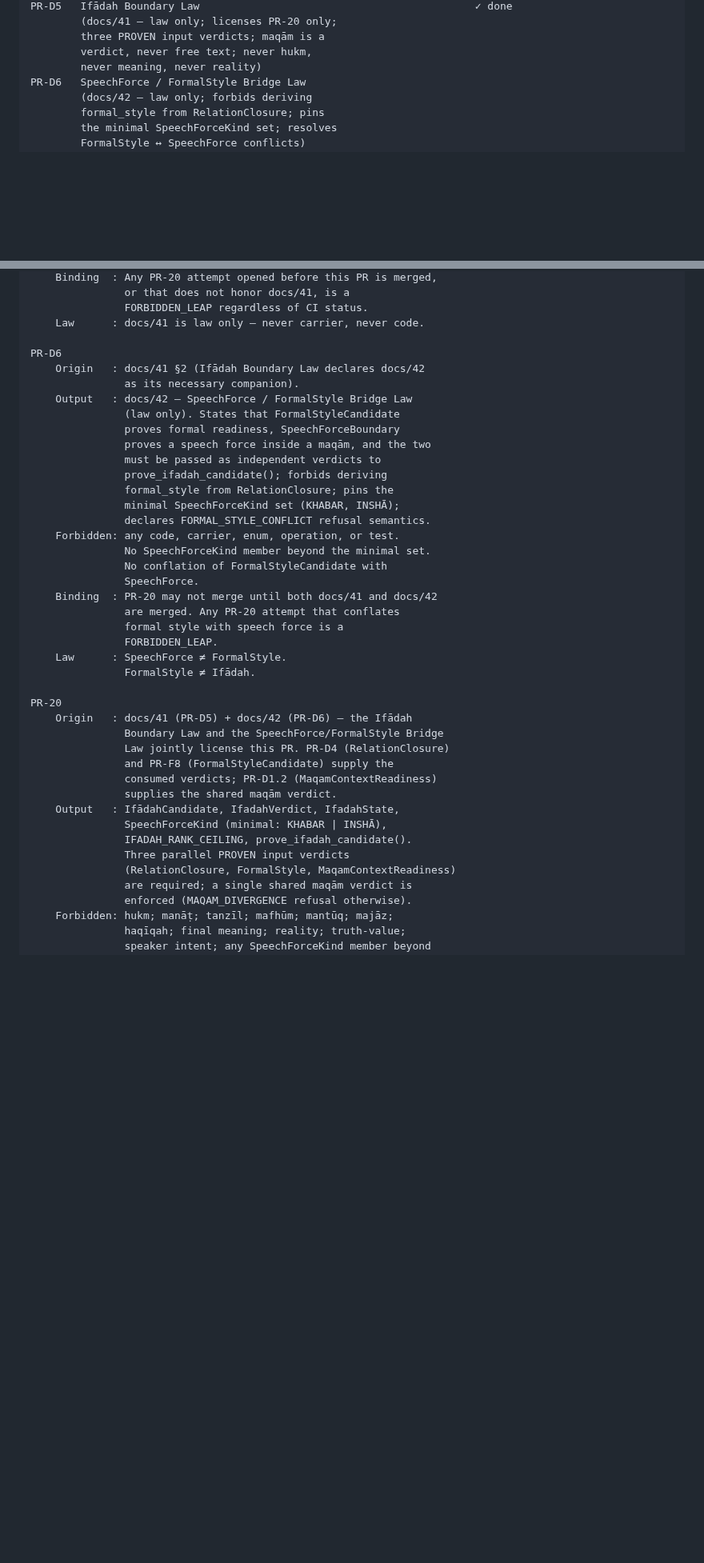
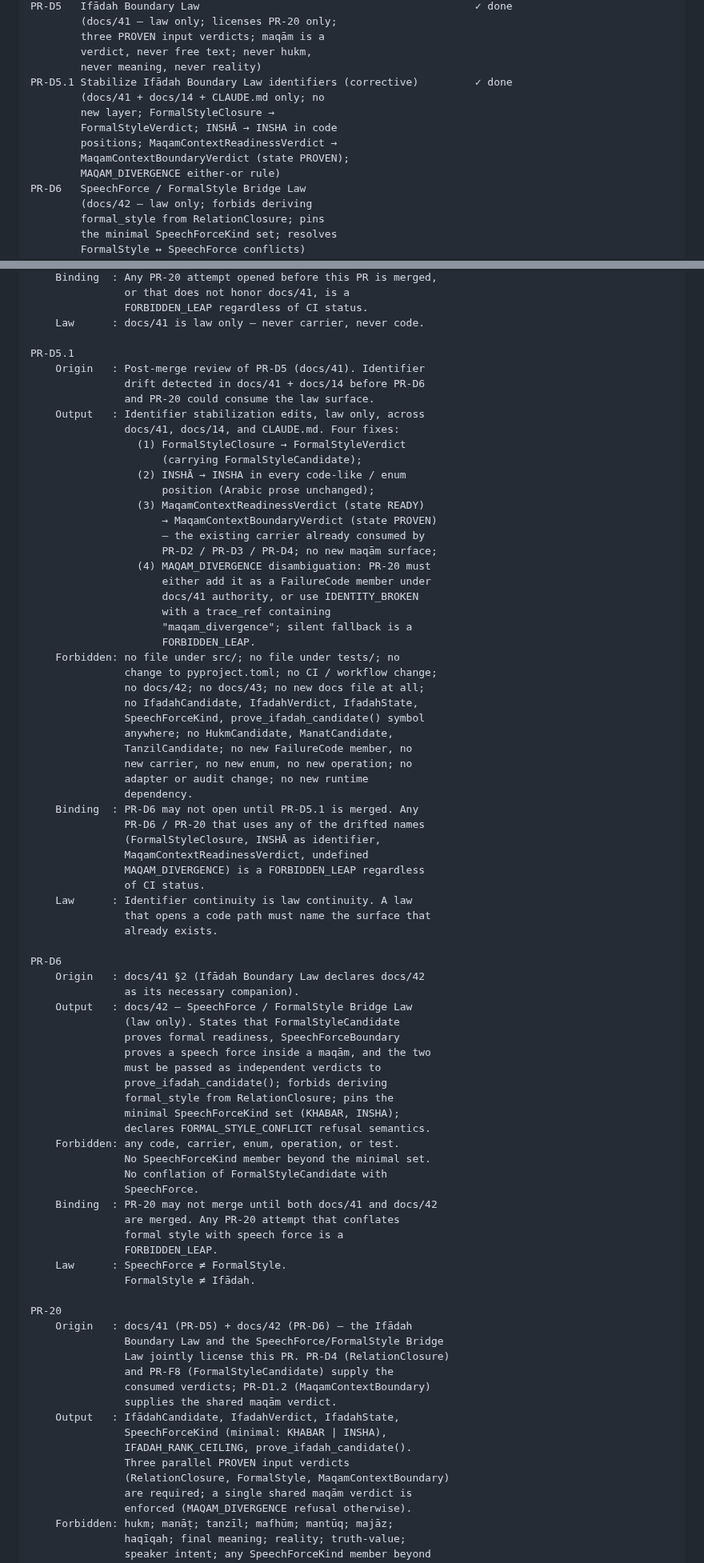
Before and after one commit to sonaiso/Taaqol-GPT, a Markdown page: docs/14_PR_CHAIN_ROADMAP.md, 2 parts joined by grey strips. Shown at 80% size. GitHub-like rendering; blank space fills up the shorter version.

Commit message:
PR-D5.1: stabilize Ifādah Boundary Law identifiers (law only)

```diff
--- a/docs/14_PR_CHAIN_ROADMAP.md
+++ b/docs/14_PR_CHAIN_ROADMAP.md
@@ -194,6 +194,13 @@ PR-D5   Ifādah Boundary Law                                            ✓ done
         three PROVEN input verdicts; maqām is a
         verdict, never free text; never hukm,
         never meaning, never reality)
+PR-D5.1 Stabilize Ifādah Boundary Law identifiers (corrective)         ✓ done
+        (docs/41 + docs/14 + CLAUDE.md only; no
+        new layer; FormalStyleClosure →
+        FormalStyleVerdict; INSHĀ → INSHA in code
+        positions; MaqamContextReadinessVerdict →
+        MaqamContextBoundaryVerdict (state PROVEN);
+        MAQAM_DIVERGENCE either-or rule)
 PR-D6   SpeechForce / FormalStyle Bridge Law
         (docs/42 — law only; forbids deriving
         formal_style from RelationClosure; pins
@@ -1119,6 +1126,46 @@ PR-D5
                FORBIDDEN_LEAP regardless of CI status.
     Law      : docs/41 is law only — never carrier, never code.
 
+PR-D5.1
+    Origin   : Post-merge review of PR-D5 (docs/41). Identifier
+               drift detected in docs/41 + docs/14 before PR-D6
+               and PR-20 could consume the law surface.
+    Output   : Identifier stabilization edits, law only, across
+               docs/41, docs/14, and CLAUDE.md. Four fixes:
+                 (1) FormalStyleClosure → FormalStyleVerdict
+                     (carrying FormalStyleCandidate);
+                 (2) INSHĀ → INSHA in every code-like / enum
+                     position (Arabic prose unchanged);
+                 (3) MaqamContextReadinessVerdict (state READY)
+                     → MaqamContextBoundaryVerdict (state PROVEN)
+                     — the existing carrier already consumed by
+                     PR-D2 / PR-D3 / PR-D4; no new maqām surface;
+                 (4) MAQAM_DIVERGENCE disambiguation: PR-20 must
+                     either add it as a FailureCode member under
+                     docs/41 authority, or use IDENTITY_BROKEN
+                     with a trace_ref containing
+                     "maqam_divergence"; silent fallback is a
+                     FORBIDDEN_LEAP.
+    Forbidden: no file under src/; no file under tests/; no
+               change to pyproject.toml; no CI / workflow change;
+               no docs/42; no docs/43; no new docs file at all;
+               no IfadahCandidate, IfadahVerdict, IfadahState,
+               SpeechForceKind, prove_ifadah_candidate() symbol
+               anywhere; no HukmCandidate, ManatCandidate,
+               TanzilCandidate; no new FailureCode member, no
+               new carrier, no new enum, no new operation; no
+               adapter or audit change; no new runtime
+               dependency.
+    Binding  : PR-D6 may not open until PR-D5.1 is merged. Any
+               PR-D6 / PR-20 that uses any of the drifted names
+               (FormalStyleClosure, INSHĀ as identifier,
+               MaqamContextReadinessVerdict, undefined
+               MAQAM_DIVERGENCE) is a FORBIDDEN_LEAP regardless
+               of CI status.
+    Law      : Identifier continuity is law continuity. A law
+               that opens a code path must name the surface that
+               already exists.
+
 PR-D6
     Origin   : docs/41 §2 (Ifādah Boundary Law declares docs/42
                as its necessary companion).
@@ -1129,7 +1176,7 @@ PR-D6
                must be passed as independent verdicts to
                prove_ifadah_candidate(); forbids deriving
                formal_style from RelationClosure; pins the
-               minimal SpeechForceKind set (KHABAR, INSHĀ);
+               minimal SpeechForceKind set (KHABAR, INSHA);
                declares FORMAL_STYLE_CONFLICT refusal semantics.
     Forbidden: any code, carrier, enum, operation, or test.
                No SpeechForceKind member beyond the minimal set.
@@ -1147,13 +1194,13 @@ PR-20
                Boundary Law and the SpeechForce/FormalStyle Bridge
                Law jointly license this PR. PR-D4 (RelationClosure)
                and PR-F8 (FormalStyleCandidate) supply the
-               consumed verdicts; PR-D1.2 (MaqamContextReadiness)
+               consumed verdicts; PR-D1.2 (MaqamContextBoundary)
                supplies the shared maqām verdict.
     Output   : IfādahCandidate, IfadahVerdict, IfadahState,
-               SpeechForceKind (minimal: KHABAR | INSHĀ),
+               SpeechForceKind (minimal: KHABAR | INSHA),
                IFADAH_RANK_CEILING, prove_ifadah_candidate().
                Three parallel PROVEN input verdicts
-               (RelationClosure, FormalStyle, MaqamContextReadiness)
+               (RelationClosure, FormalStyle, MaqamContextBoundary)
                are required; a single shared maqām verdict is
                enforced (MAQAM_DIVERGENCE refusal otherwise).
     Forbidden: hukm; manāṭ; tanzīl; mafhūm; mantūq; majāz;
```
Also changed, not shown: other parts of docs/14_PR_CHAIN_ROADMAP.md (+38 -2 lines), CLAUDE.md (+2 -0 lines), docs/41_IFADAH_BOUNDARY_LAW.md (+36 -11 lines).
